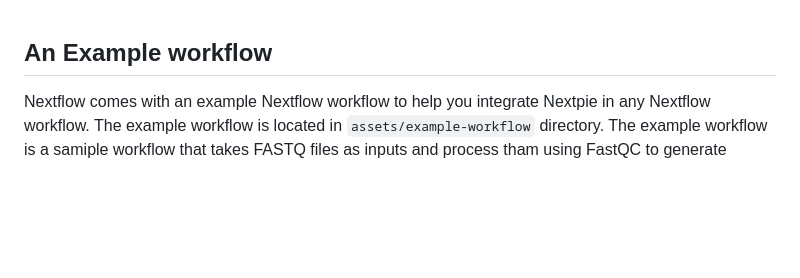
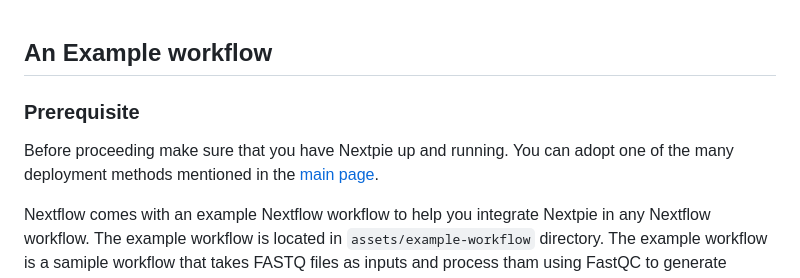
Before and after one commit to bishwaG/Nextpie, a Markdown page: docs/nextflow-workflow.md, the part around the change. Rendered like a GitHub page; blank space fills up the shorter version.

Commit message:
Content added 	modified:   docs/nextflow-workflow.md

```diff
--- a/docs/nextflow-workflow.md
+++ b/docs/nextflow-workflow.md
@@ -1,4 +1,7 @@
 ## An Example workflow
+
+### Prerequisite
+Before proceeding make sure that you have Nextpie up and running. You can adopt one of the many deployment methods mentioned in the [main page](../README.md).
 
 Nextflow comes with an example Nextflow workflow to help you integrate Nextpie in any Nextflow workflow. The example workflow is located in `assets/example-workflow` directory. The example workflow is a samiple workflow that takes FASTQ files as inputs and process tham using FastQC to generate quality reports per FASTQ files.
 
```
